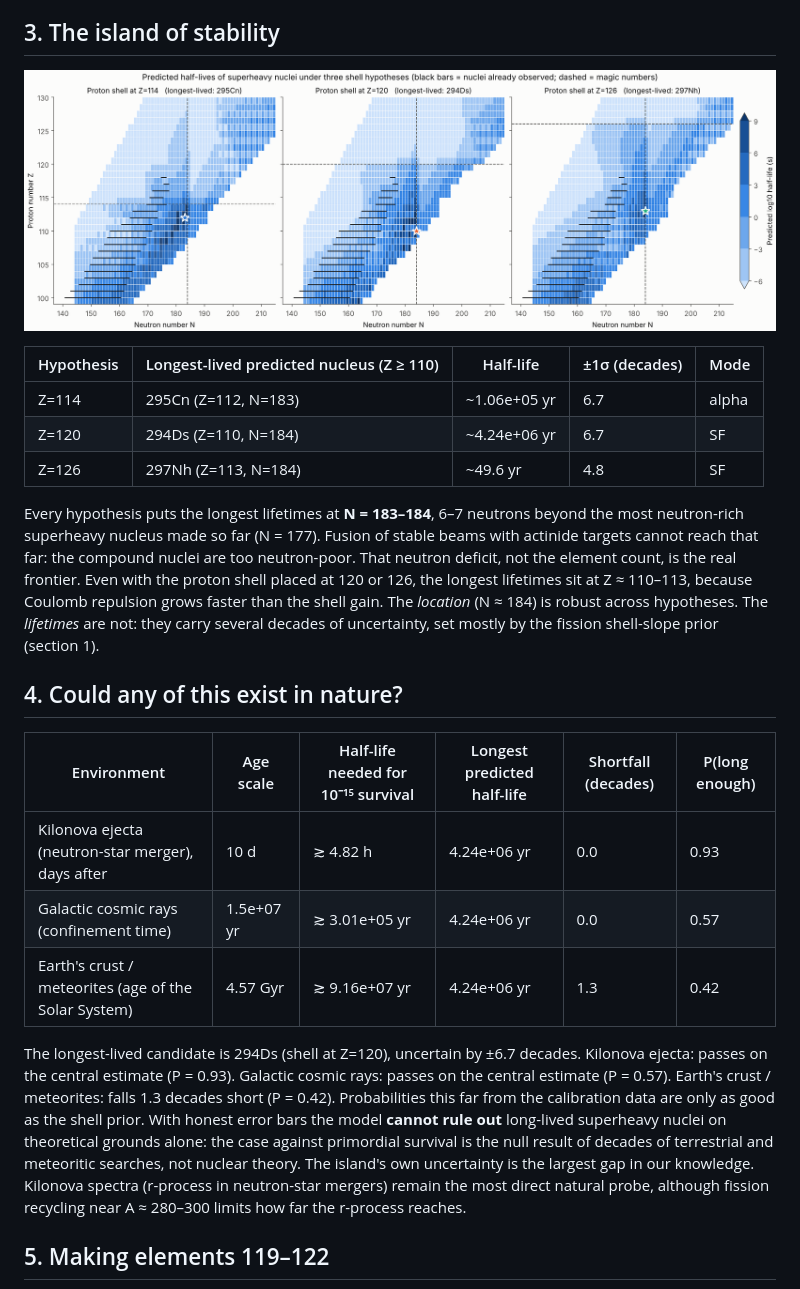
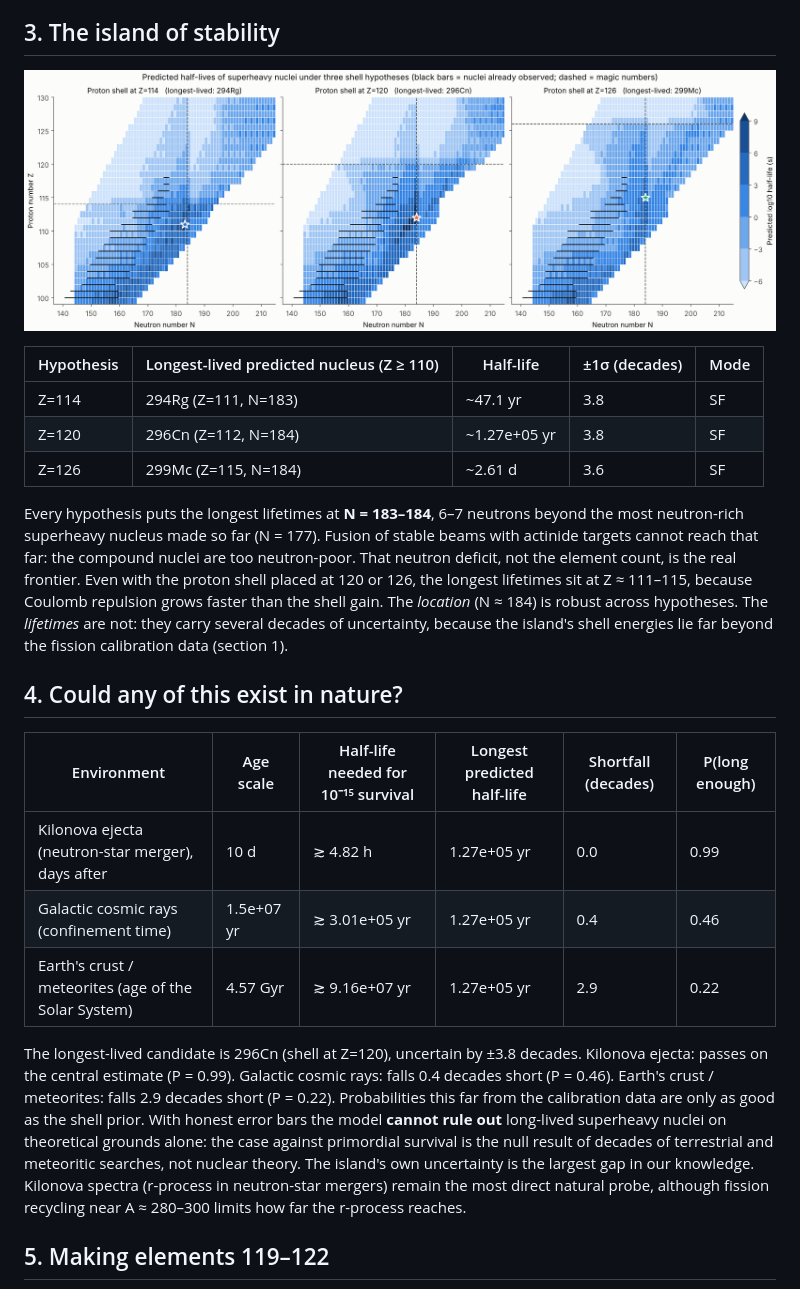
Before and after one commit to m1110/elemental_discovery, a Markdown page: docs/REPORT.md, the part around one of its changes. Rendered like a GitHub page; pictures changed too: docs/figures/halflife_maps.png.

```diff
--- a/docs/REPORT.md
+++ b/docs/REPORT.md
@@ -73,21 +73,21 @@ In sample, Z=120 fits the superheavy data best. Asked to *predict* heavier nucle
 
 | Hypothesis | Longest-lived predicted nucleus (Z ≥ 110) | Half-life | ±1σ (decades) | Mode |
 |---|---|---|---|---|
-| Z=114 | 295Cn (Z=112, N=183) | ~1.06e+05 yr | 6.7 | alpha |
-| Z=120 | 294Ds (Z=110, N=184) | ~4.24e+06 yr | 6.7 | SF |
-| Z=126 | 297Nh (Z=113, N=184) | ~49.6 yr | 4.8 | SF |
+| Z=114 | 294Rg (Z=111, N=183) | ~47.1 yr | 3.8 | SF |
+| Z=120 | 296Cn (Z=112, N=184) | ~1.27e+05 yr | 3.8 | SF |
+| Z=126 | 299Mc (Z=115, N=184) | ~2.61 d | 3.6 | SF |
 
-Every hypothesis puts the longest lifetimes at **N = 183–184**, 6–7 neutrons beyond the most neutron-rich superheavy nucleus made so far (N = 177). Fusion of stable beams with actinide targets cannot reach that far: the compound nuclei are too neutron-poor. That neutron deficit, not the element count, is the real frontier. Even with the proton shell placed at 120 or 126, the longest lifetimes sit at Z ≈ 110–113, because Coulomb repulsion grows faster than the shell gain. The *location* (N ≈ 184) is robust across hypotheses. The *lifetimes* are not: they carry several decades of uncertainty, set mostly by the fission shell-slope prior (section 1).
+Every hypothesis puts the longest lifetimes at **N = 183–184**, 6–7 neutrons beyond the most neutron-rich superheavy nucleus made so far (N = 177). Fusion of stable beams with actinide targets cannot reach that far: the compound nuclei are too neutron-poor. That neutron deficit, not the element count, is the real frontier. Even with the proton shell placed at 120 or 126, the longest lifetimes sit at Z ≈ 111–115, because Coulomb repulsion grows faster than the shell gain. The *location* (N ≈ 184) is robust across hypotheses. The *lifetimes* are not: they carry several decades of uncertainty, because the island's shell energies lie far beyond the fission calibration data (section 1).
 
 ## 4. Could any of this exist in nature?
 
 | Environment | Age scale | Half-life needed for 10⁻¹⁵ survival | Longest predicted half-life | Shortfall (decades) | P(long enough) |
 |---|---|---|---|---|---|
-| Kilonova ejecta (neutron-star merger), days after | 10 d | ≳ 4.82 h | 4.24e+06 yr | 0.0 | 0.93 |
-| Galactic cosmic rays (confinement time) | 1.5e+07 yr | ≳ 3.01e+05 yr | 4.24e+06 yr | 0.0 | 0.57 |
-| Earth's crust / meteorites (age of the Solar System) | 4.57 Gyr | ≳ 9.16e+07 yr | 4.24e+06 yr | 1.3 | 0.42 |
+| Kilonova ejecta (neutron-star merger), days after | 10 d | ≳ 4.82 h | 1.27e+05 yr | 0.0 | 0.99 |
+| Galactic cosmic rays (confinement time) | 1.5e+07 yr | ≳ 3.01e+05 yr | 1.27e+05 yr | 0.4 | 0.46 |
+| Earth's crust / meteorites (age of the Solar System) | 4.57 Gyr | ≳ 9.16e+07 yr | 1.27e+05 yr | 2.9 | 0.22 |
 
-The longest-lived candidate is 294Ds (shell at Z=120), uncertain by ±6.7 decades. Kilonova ejecta: passes on the central estimate (P = 0.93). Galactic cosmic rays: passes on the central estimate (P = 0.57). Earth's crust / meteorites: falls 1.3 decades short (P = 0.42). Probabilities this far from the calibration data are only as good as the shell prior. With honest error bars the model **cannot rule out** long-lived superheavy nuclei on theoretical grounds alone: the case against primordial survival is the null result of decades of terrestrial and meteoritic searches, not nuclear theory. The island's own uncertainty is the largest gap in our knowledge. Kilonova spectra (r-process in neutron-star mergers) remain the most direct natural probe, although fission recycling near A ≈ 280–300 limits how far the r-process reaches.
+The longest-lived candidate is 296Cn (shell at Z=120), uncertain by ±3.8 decades. Kilonova ejecta: passes on the central estimate (P = 0.99). Galactic cosmic rays: falls 0.4 decades short (P = 0.46). Earth's crust / meteorites: falls 2.9 decades short (P = 0.22). Probabilities this far from the calibration data are only as good as the shell prior. With honest error bars the model **cannot rule out** long-lived superheavy nuclei on theoretical grounds alone: the case against primordial survival is the null result of decades of terrestrial and meteoritic searches, not nuclear theory. The island's own uncertainty is the largest gap in our knowledge. Kilonova spectra (r-process in neutron-star mergers) remain the most direct natural probe, although fission recycling near A ≈ 280–300 limits how far the r-process reaches.
 
 ## 5. Making elements 119–122
 
```
Also changed, not shown: other parts of docs/REPORT.md (+70 -69 lines), README.md (+36 -23 lines), docs/AUDIT.md (+34 -0 lines), docs/figures/discriminators.png, 11 other files.
